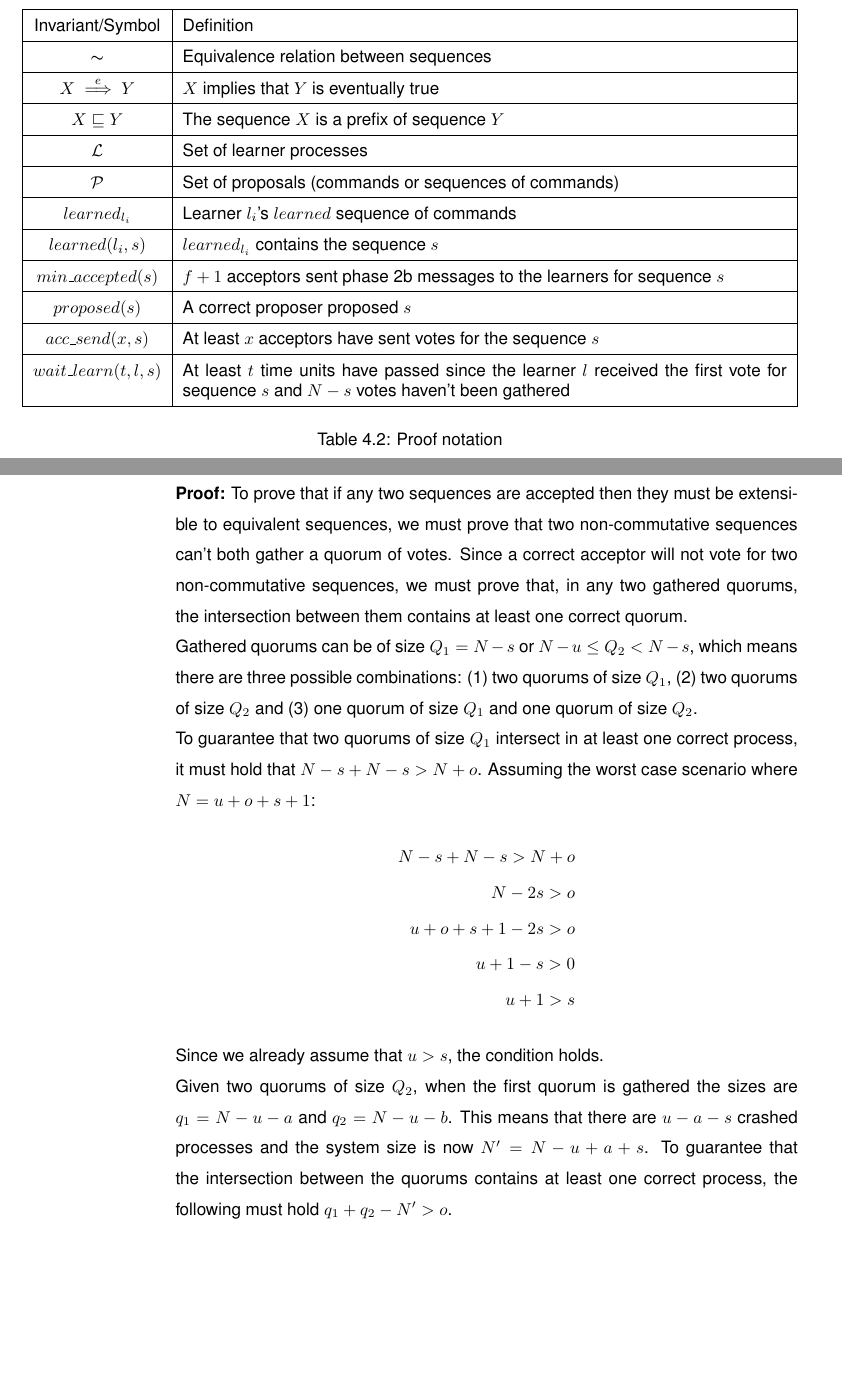
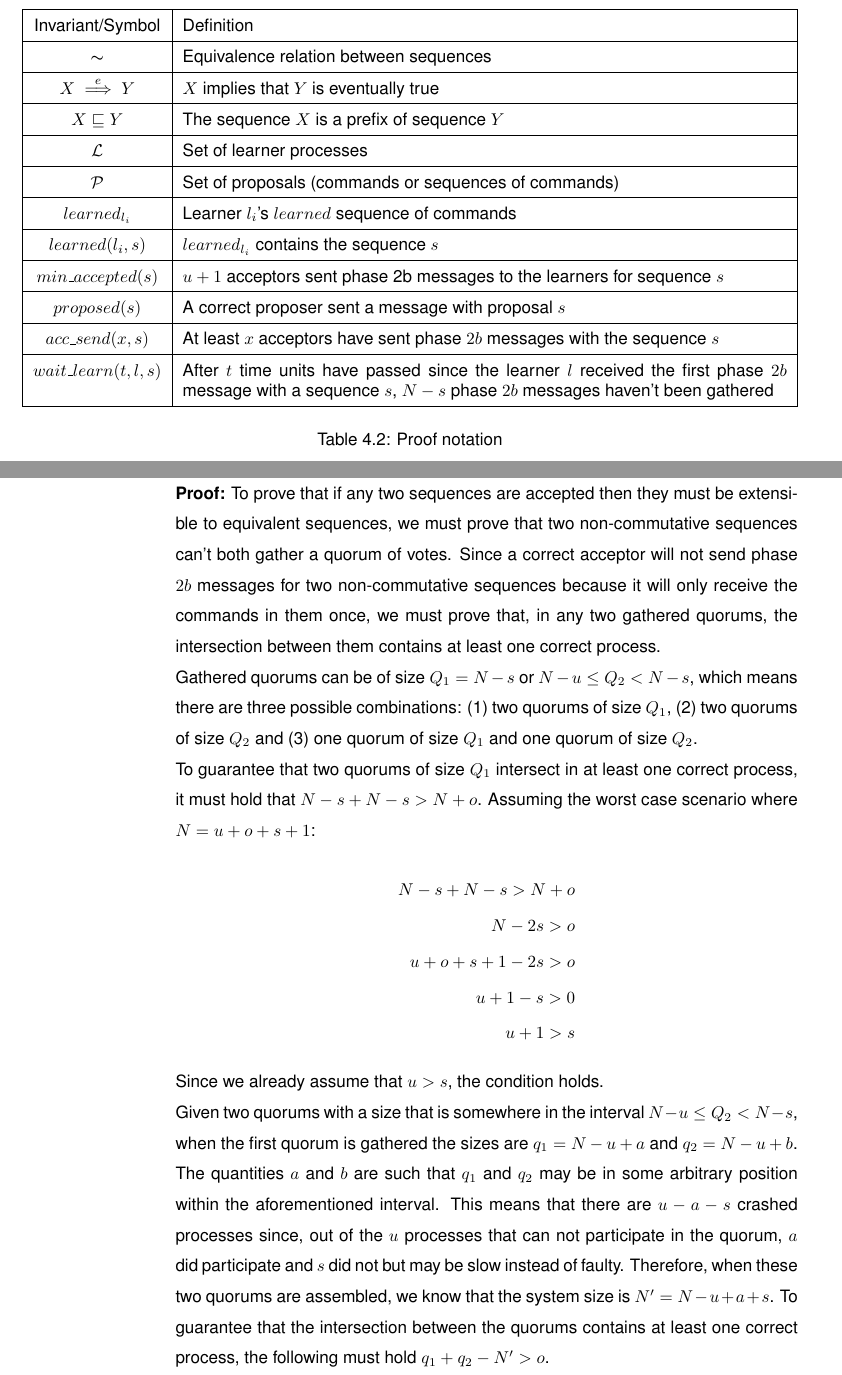
Before and after one commit to MiguelPires/College_misc, a LaTeX thesis (Thesis.tex, which reads vft_proof.tex): two parts of pages 68 and 70 of 80 before the commit and two parts of pages 68 and 69 of 80 after it, joined at a grey line, cut so that both start at the same text, the shorter picture padded with empty space. Compiled offline with pdfLaTeX; a LaTeX package or settings file that is missing is left out.

Commit message:
Corrected VFT proof

```diff
--- a/vft_proof.tex
+++ b/vft_proof.tex
@@ -26,13 +26,13 @@ This section argues for the correctness of the Visigoth Generalized Paxos protoc
 		\hline
 		$learned(l_i,s)$ & $learned_{l_i}$ contains the sequence $s$ \\
 		\hline
-		$min\_accepted(s)$ & $f+1$ acceptors sent phase 2b messages to the learners for sequence $s$ \\
+		$min\_accepted(s)$ & $u+1$ acceptors sent phase 2b messages to the learners for sequence $s$ \\
 		\hline
-		$proposed(s)$ & A correct proposer proposed $s$ \\
+		$proposed(s)$ & A correct proposer sent a message with proposal $s$ \\
 		\hline
-		$acc\_send(x,s)$ & At least $x$ acceptors have sent votes for the sequence $s$ \\
+		$acc\_send(x,s)$ & At least $x$ acceptors have sent phase $2b$ messages with the sequence $s$ \\
 		\hline
-		$wait\_learn(t,l,s)$ & At least $t$ time units have passed since the learner $l$ received the first vote for sequence $s$ and $N-s$ votes haven't been gathered\\
+		$wait\_learn(t,l,s)$ & After $t$ time units have passed since the learner $l$ received the first phase $2b$ message with a sequence $s$, $N-s$ phase $2b$ messages haven't been gathered\\
 		\hline
   	\end{tabularx}
 	\caption{Proof notation}
@@ -50,23 +50,24 @@ This section argues for the correctness of the Visigoth Generalized Paxos protoc
 \indent\indent\indent\parbox{\linewidth-\algorithmicindent*3}{\strut1.2.~At any given instant, $\forall seq,seq',x \in \mathcal{P}, \exists \sigma_1,\sigma_2,\sigma_3,\sigma_4 \in \mathcal{P} \cup \{\bot\}, (acc\_send(N-s, seq) \lor (acc\_send(N-u, seq) \land wait\_learn(3T,l_i,seq)) \lor (min\_accepted(seq) \land seq \bullet \sigma_1 \thicksim x \bullet \sigma_2)) \land (acc\_send(N-s, seq') \lor (acc\_send(N-u, seq') \land wait\_learn(3T,l_j,seq')) \lor (min\_accepted(seq') \land seq' \bullet \sigma_3 \thicksim x \bullet \sigma_4)) \implies \exists \sigma_5,\sigma_6 \in \mathcal{P} \cup \{\bot\}, seq \bullet \sigma_5 \thicksim seq' \bullet \sigma_6$}\par
 \indent\indent\indent\indent\parbox{\linewidth}{\strut\textbf{Proof:}}\par
 \indent\indent\indent\indent\indent\parbox{\linewidth-\algorithmicindent*5}{\strut1.2.1.~At any given instant, $\forall seq,seq' \in \mathcal{P}, (acc\_send(N-s, seq) \lor (acc\_send(N-u, seq) \land wait\_learn(3T,l_i,seq))) \land (acc\_send(N-s, seq') \lor (acc\_send(N-u, seq') \land wait\_learn(3T,l_j,seq'))) \implies \exists \sigma_1,\sigma_2  \in \mathcal{P} \cup \{\bot\}, seq \bullet \sigma_1\thicksim seq' \bullet \sigma_2$} \par
-\indent\indent\indent\indent\indent\indent\parbox{\linewidth-\algorithmicindent*6}{\strut\textbf{Proof:} To prove that if any two sequences are accepted then they must be extensible to equivalent sequences, we must prove that two non-commutative sequences can't both gather a quorum of votes. Since a correct acceptor will not vote for two non-commutative sequences, we must prove that, in any two gathered quorums, the intersection between them contains at least one correct quorum.\par
+\indent\indent\indent\indent\indent\indent\parbox{\linewidth-\algorithmicindent*6}{\strut\textbf{Proof:} To prove that if any two sequences are accepted then they must be extensible to equivalent sequences, we must prove that two non-commutative sequences can't both gather a quorum of votes. Since a correct acceptor will not send phase $2b$ messages for two non-commutative sequences because it will only receive the commands in them once, we must prove that, in any two gathered quorums, the intersection between them contains at least one correct process.\par
 Gathered quorums can be of size $Q_1=N-s$ or $N-u \leq Q_2 < N-s$, which means there are three possible combinations: (1) two quorums of size $Q_1$, (2) two quorums of size $Q_2$ and (3) one quorum of size $Q_1$ and one quorum of size $Q_2$.\par
-To guarantee that two quorums of size $Q_1$ intersect in at least one correct process, it must hold that $N-s+N-s > N+o$. Assuming the worst case scenario where $N=u+o+s+1$:
+To guarantee that two quorums of size $Q_1$ intersect in at least one correct process, it must hold that $N-s+N-s > N+o$. Assuming the worst case scenario where $N=u+o+s+1$:}
+\indent\indent\indent\indent\indent\indent\parbox{\linewidth-\algorithmicindent*6}{
 \begin{align*}
 	N-s+N-s > N+o \\
 	N-2s > o \\
 	u+o+s+1-2s > o \\
 	u+1-s>0 \\
 	u+1>s
-\end{align*}
+\end{align*}}
+\indent\indent\indent\indent\indent\indent\parbox{\linewidth-\algorithmicindent*6}{
 Since we already assume that $u>s$, the condition holds.\par
-Given two quorums of size $Q_2$, when the first quorum is gathered the sizes are $q_1= N-u-a$ and $q_2=N-u-b$. This means that there are $u-a-s$ crashed processes and the system size is now $N'=N-u+a+s$. To guarantee that the intersection between the quorums contains at least one correct process, the following must hold $q_1+q_2-N'>o$.
+Given two quorums with a size that is somewhere in the  interval $N-u \leq Q_2 < N-s$, when the first quorum is gathered the sizes are $q_1= N-u+a$ and $q_2=N-u+b$. The quantities $a$ and $b$ are such that $q_1$ and $q_2$ may be in some arbitrary position within the aforementioned interval. This means that there are $u-a-s$ crashed processes since, out of the $u$ processes that can not participate in the quorum, $a$ did participate and $s$ did not but may be slow instead of faulty. Therefore, when these two quorums are assembled, we know that the system size is $N'=N-u+a+s$. To guarantee that the intersection between the quorums contains at least one correct process, the following must hold $q_1+q_2-N'>o$. }
+\indent\indent\indent\indent\indent\indent\parbox{\linewidth-\algorithmicindent*6}{
 \begin{align*}
 	q_1+q_2-N'>o \\
 	N-u+a+N-u+b-N+u-a-s>o \\
 	N-u+b-s>o \\
 	u+o+s+1-u+b-s>o\\
 	b+1>0
-\end{align*}
-Given a quorum of size $Q_1=N-s$ and a quorum of size $Q_2=N-u+a$, at least $u-a-s$ processes have crashed, which means that the system is now of size $N'=N-u+a+s$. To guarantee that the intersection between quorums contains at least one correct process, the following must hold $Q_1+Q_2-N'>o$:
```
Also changed, not shown: vft_proof.tex (5 more changed lines).
